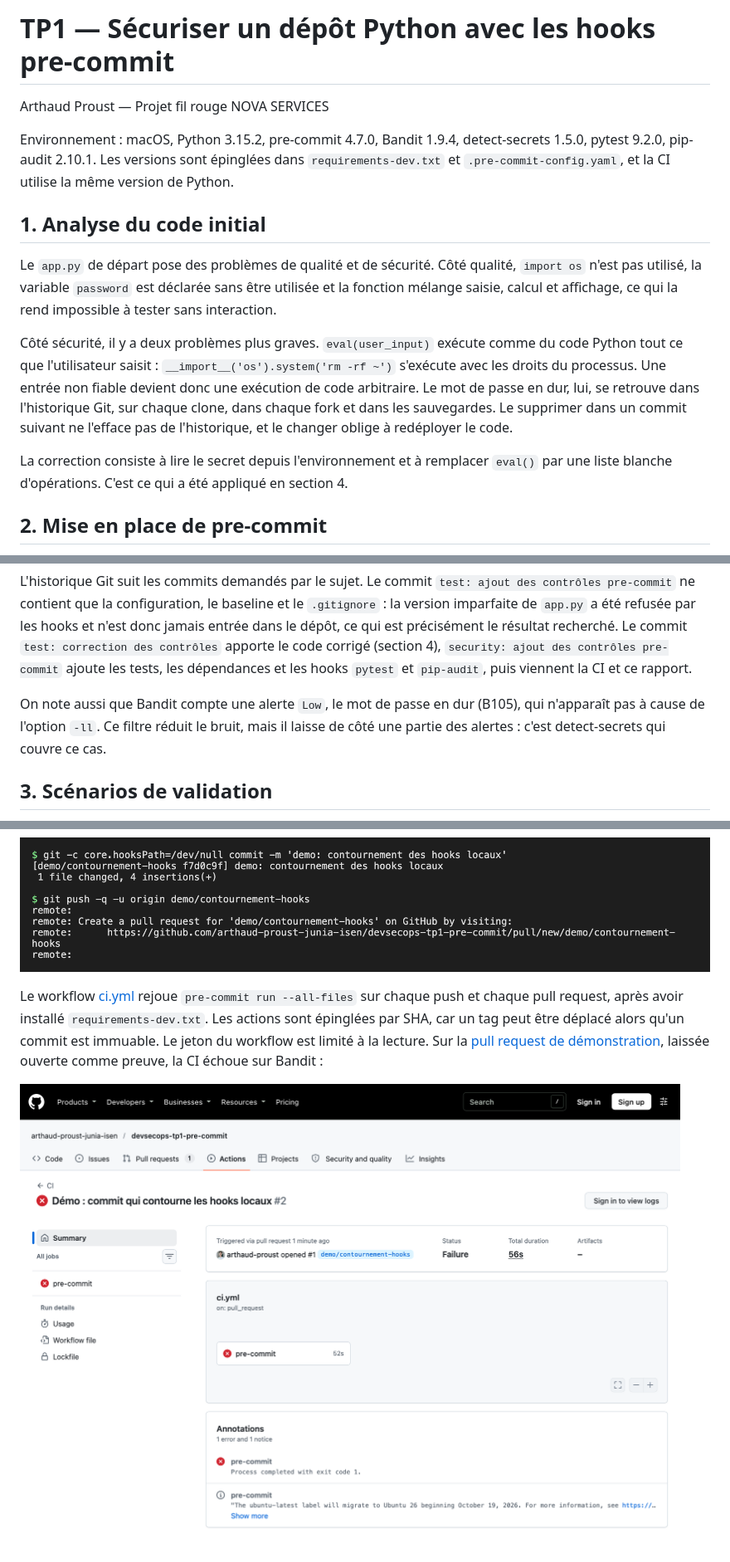
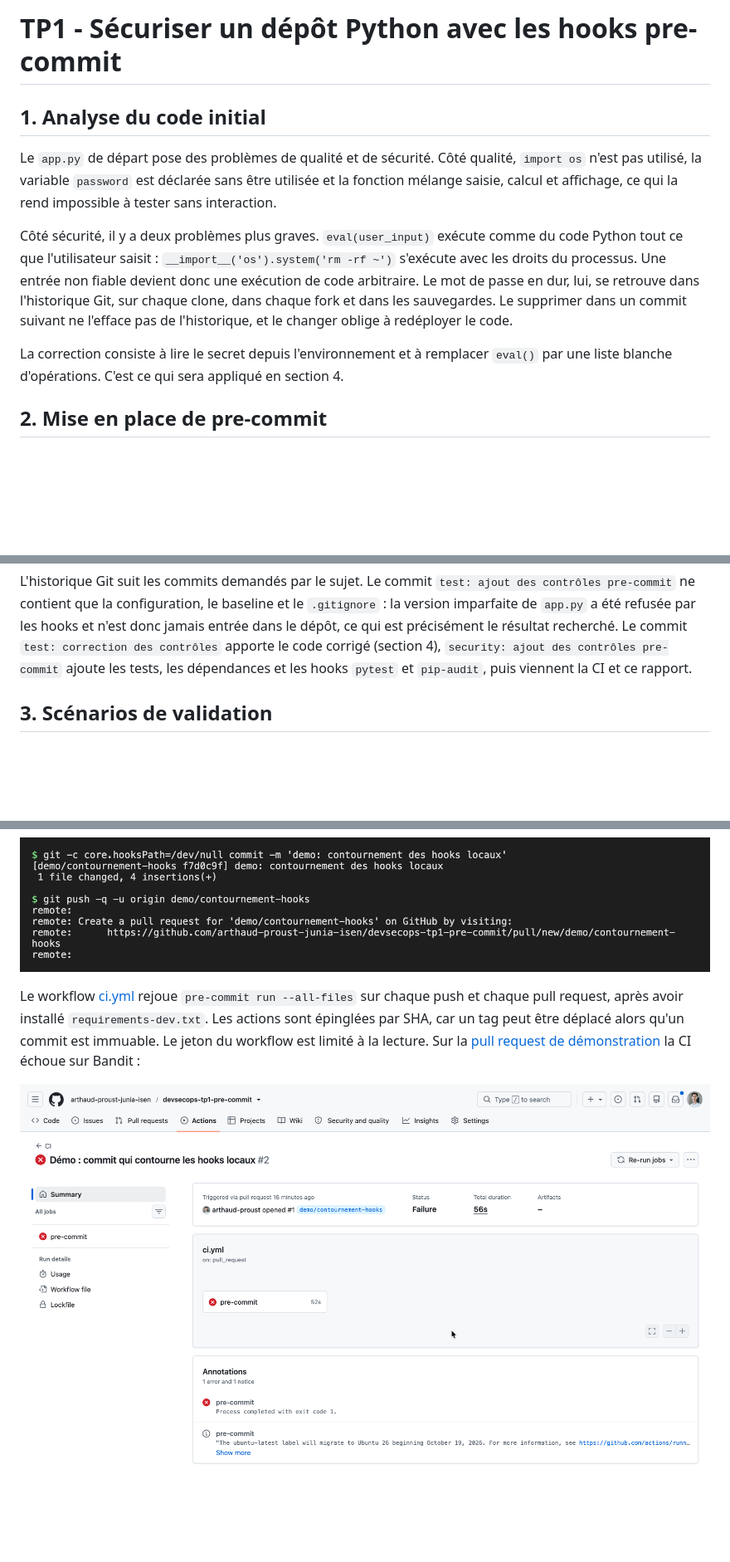
Before and after one commit to arthaud-proust-junia-isen/devsecops-tp1-pre-commit, a Markdown page: RAPPORT.md, 3 parts joined by grey strips. Shown at 83% size. GitHub-like rendering; pictures changed too: images/11-ci-echec.png; blank space fills up the shorter version.

Commit message:
docs: relecture rapport

```diff
--- a/RAPPORT.md
+++ b/RAPPORT.md
@@ -1,8 +1,4 @@
-# TP1 — Sécuriser un dépôt Python avec les hooks pre-commit
-
-Arthaud Proust — Projet fil rouge NOVA SERVICES
-
-Environnement : macOS, Python 3.15.2, pre-commit 4.7.0, Bandit 1.9.4, detect-secrets 1.5.0, pytest 9.2.0, pip-audit 2.10.1. Les versions sont épinglées dans `requirements-dev.txt` et `.pre-commit-config.yaml`, et la CI utilise la même version de Python.
+# TP1 - Sécuriser un dépôt Python avec les hooks pre-commit
 
 ## 1. Analyse du code initial
 
@@ -10,7 +6,7 @@ Le `app.py` de départ pose des problèmes de qualité et de sécurité. Côté
 
 Côté sécurité, il y a deux problèmes plus graves. `eval(user_input)` exécute comme du code Python tout ce que l'utilisateur saisit : `__import__('os').system('rm -rf ~')` s'exécute avec les droits du processus. Une entrée non fiable devient donc une exécution de code arbitraire. Le mot de passe en dur, lui, se retrouve dans l'historique Git, sur chaque clone, dans chaque fork et dans les sauvegardes. Le supprimer dans un commit suivant ne l'efface pas de l'historique, et le changer oblige à redéployer le code.
 
-La correction consiste à lire le secret depuis l'environnement et à remplacer `eval()` par une liste blanche d'opérations. C'est ce qui a été appliqué en section 4.
+La correction consiste à lire le secret depuis l'environnement et à remplacer `eval()` par une liste blanche d'opérations. C'est ce qui sera appliqué en section 4.
 
 ## 2. Mise en place de pre-commit
 
@@ -33,8 +29,6 @@ Une fois Bandit mis à jour, le commit est bloqué :
 ![Commit bloqué](images/04-commit-bloque.png)
 
 L'historique Git suit les commits demandés par le sujet. Le commit `test: ajout des contrôles pre-commit` ne contient que la configuration, le baseline et le `.gitignore` : la version imparfaite de `app.py` a été refusée par les hooks et n'est donc jamais entrée dans le dépôt, ce qui est précisément le résultat recherché. Le commit `test: correction des contrôles` apporte le code corrigé (section 4), `security: ajout des contrôles pre-commit` ajoute les tests, les dépendances et les hooks `pytest` et `pip-audit`, puis viennent la CI et ce rapport.
-
-On note aussi que Bandit compte une alerte `Low`, le mot de passe en dur (B105), qui n'apparaît pas à cause de l'option `-ll`. Ce filtre réduit le bruit, mais il laisse de côté une partie des alertes : c'est detect-secrets qui couvre ce cas.
 
 ## 3. Scénarios de validation
 
@@ -74,7 +68,7 @@ Un hook local se contourne en une ligne. Le commit ci-dessous ajoute un `eval()`
 
 ![Contournement](images/10-contournement.png)
 
-Le workflow [ci.yml](.github/workflows/ci.yml) rejoue `pre-commit run --all-files` sur chaque push et chaque pull request, après avoir installé `requirements-dev.txt`. Les actions sont épinglées par SHA, car un tag peut être déplacé alors qu'un commit est immuable. Le jeton du workflow est limité à la lecture. Sur la [pull request de démonstration](https://github.com/arthaud-proust-junia-isen/devsecops-tp1-pre-commit/pull/1), laissée ouverte comme preuve, la CI échoue sur Bandit :
+Le workflow [ci.yml](.github/workflows/ci.yml) rejoue `pre-commit run --all-files` sur chaque push et chaque pull request, après avoir installé `requirements-dev.txt`. Les actions sont épinglées par SHA, car un tag peut être déplacé alors qu'un commit est immuable. Le jeton du workflow est limité à la lecture. Sur la [pull request de démonstration](https://github.com/arthaud-proust-junia-isen/devsecops-tp1-pre-commit/pull/1) la CI échoue sur Bandit :
 
 ![CI en échec](images/11-ci-echec.png)
 
```
Also changed, not shown: other parts of RAPPORT.md (+0 -28 lines).
